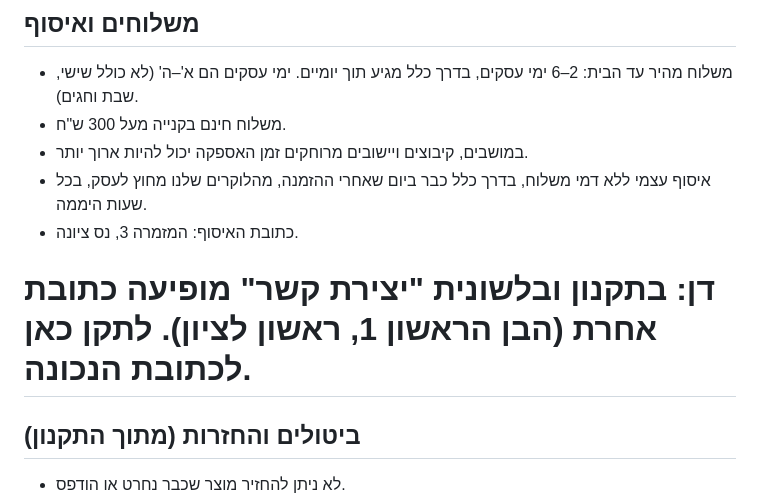
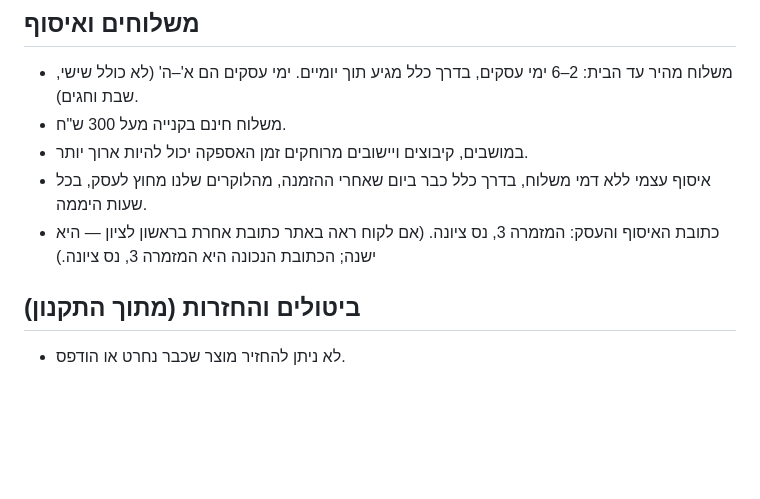
Before and after one commit to danharita/custom-fonts, a Markdown page: server/knowledge.md, the part around the change. GitHub-like rendering; blank space fills up the shorter version.

Commit message:
Chat knowledge: pickup address is Hamazmera 3, Nes Tziona
Co-Authored-By: Claude Opus 5.5 <noreply@anthropic.com>
Claude-Session: https://claude.ai/code/session_019Du3wajRtkbg4y6WwVn7Uy

```diff
--- a/server/knowledge.md
+++ b/server/knowledge.md
@@ -18,8 +18,7 @@
 - משלוח חינם בקנייה מעל 300 ש"ח.
 - במושבים, קיבוצים ויישובים מרוחקים זמן האספקה יכול להיות ארוך יותר.
 - איסוף עצמי ללא דמי משלוח, בדרך כלל כבר ביום שאחרי ההזמנה, מהלוקרים שלנו מחוץ לעסק, בכל שעות היממה.
-- כתובת האיסוף: המזמרה 3, נס ציונה.
-# דן: בתקנון ובלשונית "יצירת קשר" מופיעה כתובת אחרת (הבן הראשון 1, ראשון לציון). לתקן כאן לכתובת הנכונה.
+- כתובת האיסוף והעסק: המזמרה 3, נס ציונה. (אם לקוח ראה באתר כתובת אחרת בראשון לציון — היא ישנה; הכתובת הנכונה היא המזמרה 3, נס ציונה.)
 
 ## ביטולים והחזרות (מתוך התקנון)
 - לא ניתן להחזיר מוצר שכבר נחרט או הודפס.
```
